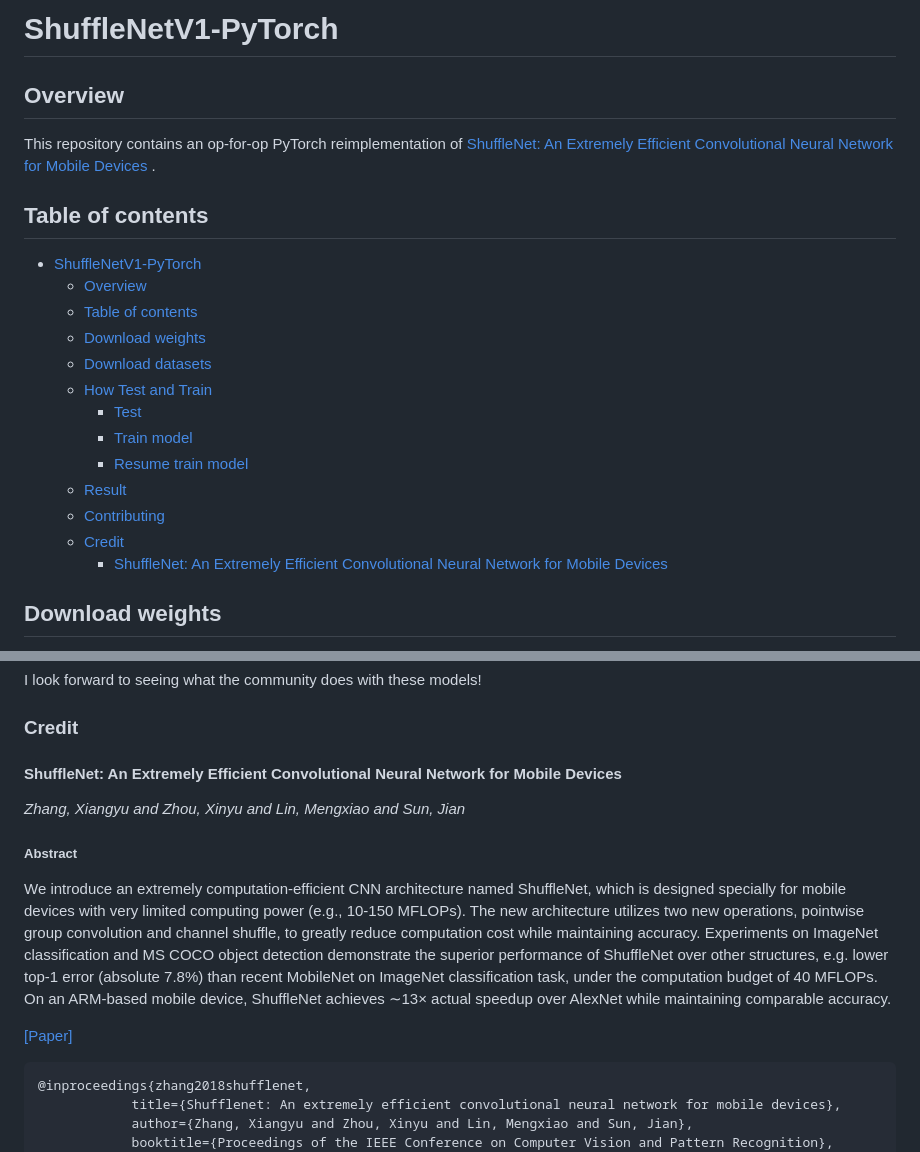
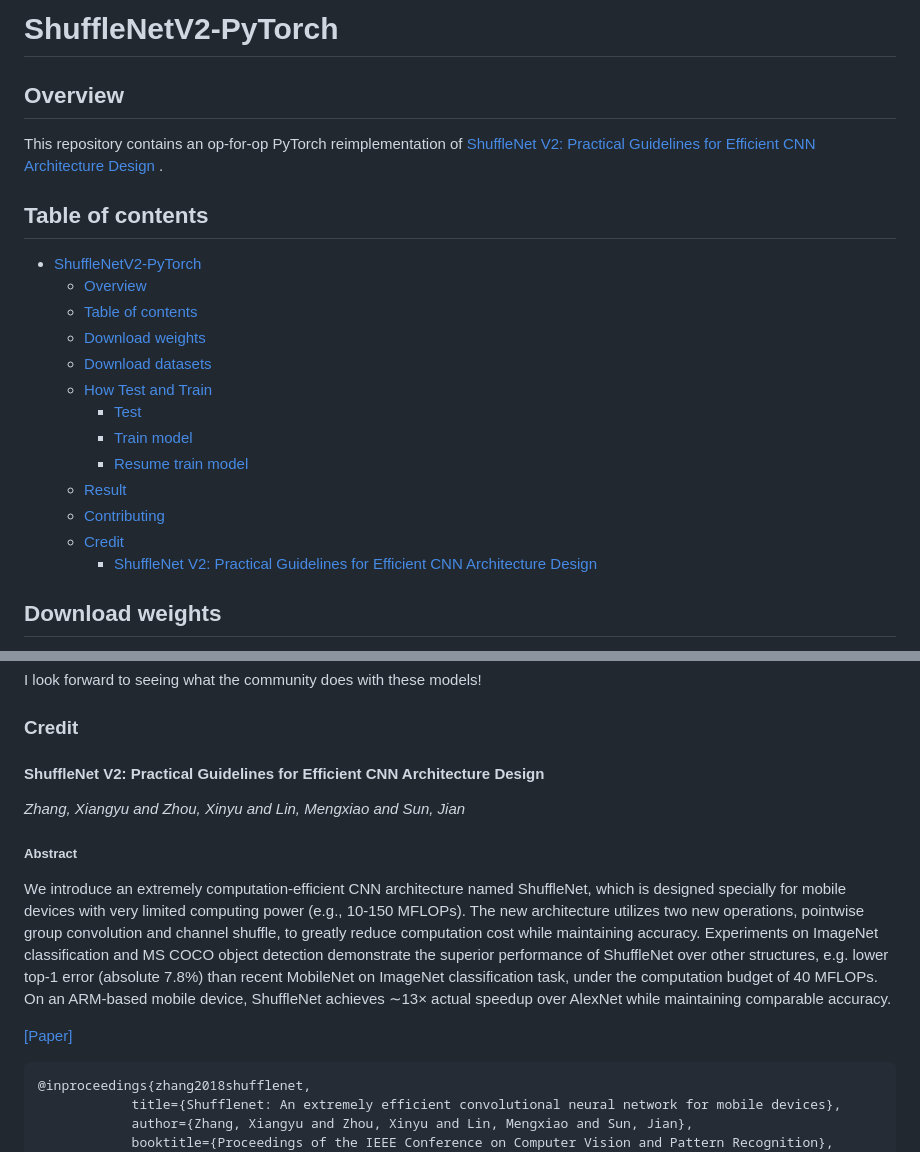
Before and after one commit to Lornatang/ShuffleNetV2-PyTorch, a Markdown page: README.md, 2 parts joined by grey strips. GitHub-like rendering.

```diff
--- a/README.md
+++ b/README.md
@@ -1,14 +1,14 @@
-# ShuffleNetV1-PyTorch
+# ShuffleNetV2-PyTorch
 
 ## Overview
 
 This repository contains an op-for-op PyTorch reimplementation
-of [ShuffleNet: An Extremely Efficient Convolutional Neural Network for Mobile Devices](https://arxiv.org/pdf/1707.01083.pdf)
+of [ShuffleNet V2: Practical Guidelines for Efficient CNN Architecture Design](https://arxiv.org/pdf/1807.11164v1.pdf)
 .
 
 ## Table of contents
 
-- [ShuffleNetV1-PyTorch](#shufflenetv1-pytorch)
+- [ShuffleNetV2-PyTorch](#shufflenetv2-pytorch)
     - [Overview](#overview)
     - [Table of contents](#table-of-contents)
     - [Download weights](#download-weights)
@@ -20,7 +20,7 @@ of [ShuffleNet: An Extremely Efficient Convolutional Neural Network for Mobile D
     - [Result](#result)
     - [Contributing](#contributing)
     - [Credit](#credit)
-        - [ShuffleNet: An Extremely Efficient Convolutional Neural Network for Mobile Devices](#shufflenet-an-extremely-efficient-convolutional-neural-network-for-mobile-devices)
+        - [ShuffleNet V2: Practical Guidelines for Efficient CNN Architecture Design](#shufflenet-v2-practical-guidelines-for-efficient-cnn-architecture-design)
 
 ## Download weights
 
@@ -124,7 +124,7 @@ I look forward to seeing what the community does with these models!
 
 ### Credit
 
-#### ShuffleNet: An Extremely Efficient Convolutional Neural Network for Mobile Devices
+#### ShuffleNet V2: Practical Guidelines for Efficient CNN Architecture Design
 
 *Zhang, Xiangyu and Zhou, Xinyu and Lin, Mengxiao and Sun, Jian*
 
```
Also changed, not shown: other parts of README.md (+20 -20 lines), figure/n01440764_36.JPEG (added), 2 other files.
